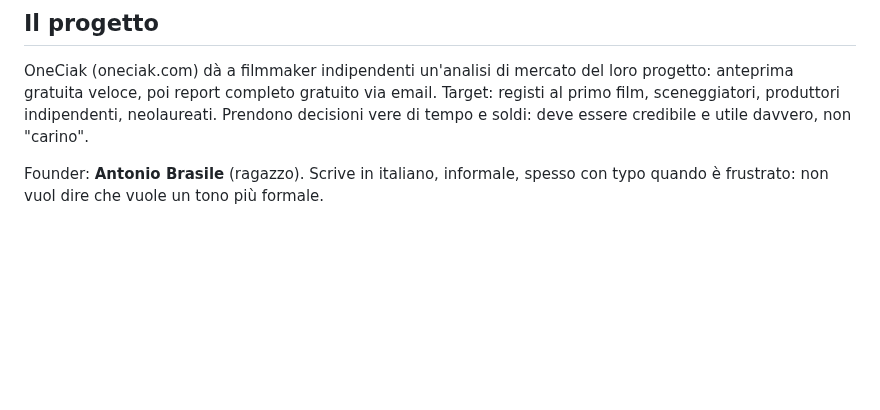
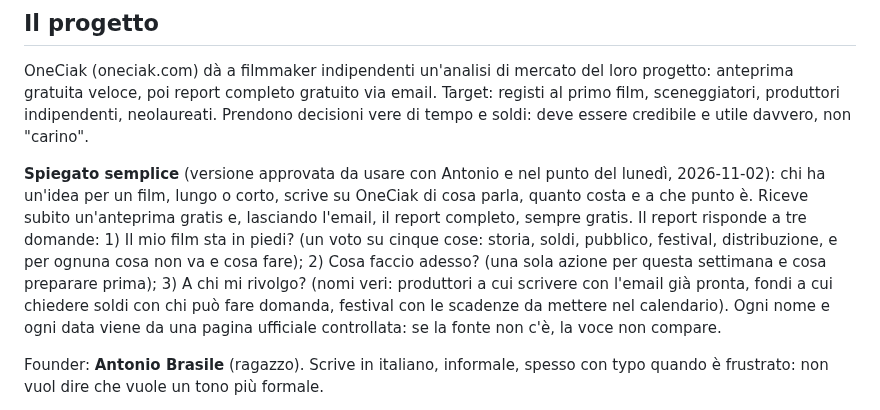
Before and after one commit to antoniobr97-a11y/oneciak, a Markdown page: CLAUDE.md, the part around the change. Drawn GitHub-style; blank space fills up the shorter version.

Commit message:
CLAUDE.md: the site explained simply (three questions the report answers)
Co-Authored-By: Claude Opus 5.5 <noreply@anthropic.com>
Claude-Session: https://claude.ai/code/session_01FLNaxw2zxM1JST7A2NiMsK

```diff
--- a/CLAUDE.md
+++ b/CLAUDE.md
@@ -11,6 +11,19 @@ loro progetto: anteprima gratuita veloce, poi report completo gratuito via
 email. Target: registi al primo film, sceneggiatori, produttori indipendenti,
 neolaureati. Prendono decisioni vere di tempo e soldi: deve essere credibile e
 utile davvero, non "carino".
+
+**Spiegato semplice** (versione approvata da usare con Antonio e nel punto
+del lunedì, 2026-11-02): chi ha un'idea per un film, lungo o corto, scrive su
+OneCiak di cosa parla, quanto costa e a che punto è. Riceve subito
+un'anteprima gratis e, lasciando l'email, il report completo, sempre gratis.
+Il report risponde a tre domande: 1) Il mio film sta in piedi? (un voto su
+cinque cose: storia, soldi, pubblico, festival, distribuzione, e per ognuna
+cosa non va e cosa fare); 2) Cosa faccio adesso? (una sola azione per questa
+settimana e cosa preparare prima); 3) A chi mi rivolgo? (nomi veri:
+produttori a cui scrivere con l'email già pronta, fondi a cui chiedere soldi
+con chi può fare domanda, festival con le scadenze da mettere nel
+calendario). Ogni nome e ogni data viene da una pagina ufficiale controllata:
+se la fonte non c'è, la voce non compare.
 
 Founder: **Antonio Brasile** (ragazzo). Scrive in italiano, informale, spesso
 con typo quando è frustrato: non vuol dire che vuole un tono più formale.
```
